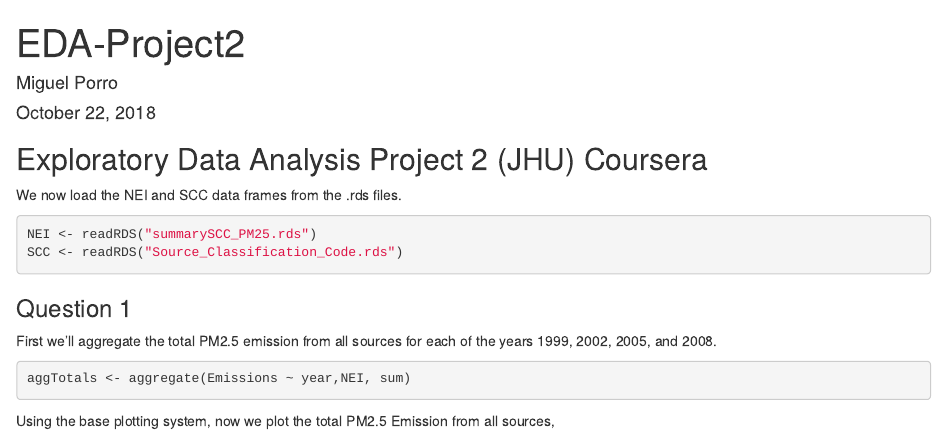
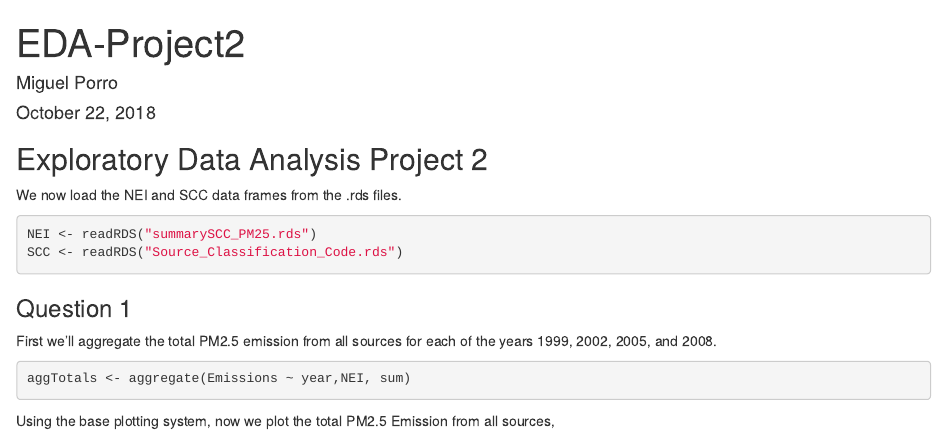
Before and after one commit to MiguelAPV/Exploratory-Data-Analysis, an R Markdown document (EDA-project2.Rmd): the page in a window 1100 px wide, from its top. Rendered offline with R 4.5, knitr and Pandoc, with nearby package versions; the code chunks are not run, so their results and figures are left out.

Commit message:
Update EDA-project2.Rmd

````diff
--- a/EDA-project2.Rmd
+++ b/EDA-project2.Rmd
@@ -4,7 +4,7 @@ author: "Miguel Porro"
 date: "October 22, 2018"
 output: html_document
 ---
-## Exploratory Data Analysis Project 2 (JHU) Coursera
+## Exploratory Data Analysis Project 2
 
 ```{r setup,echo=FALSE}
 # Download archive file, if it does not exist
````
